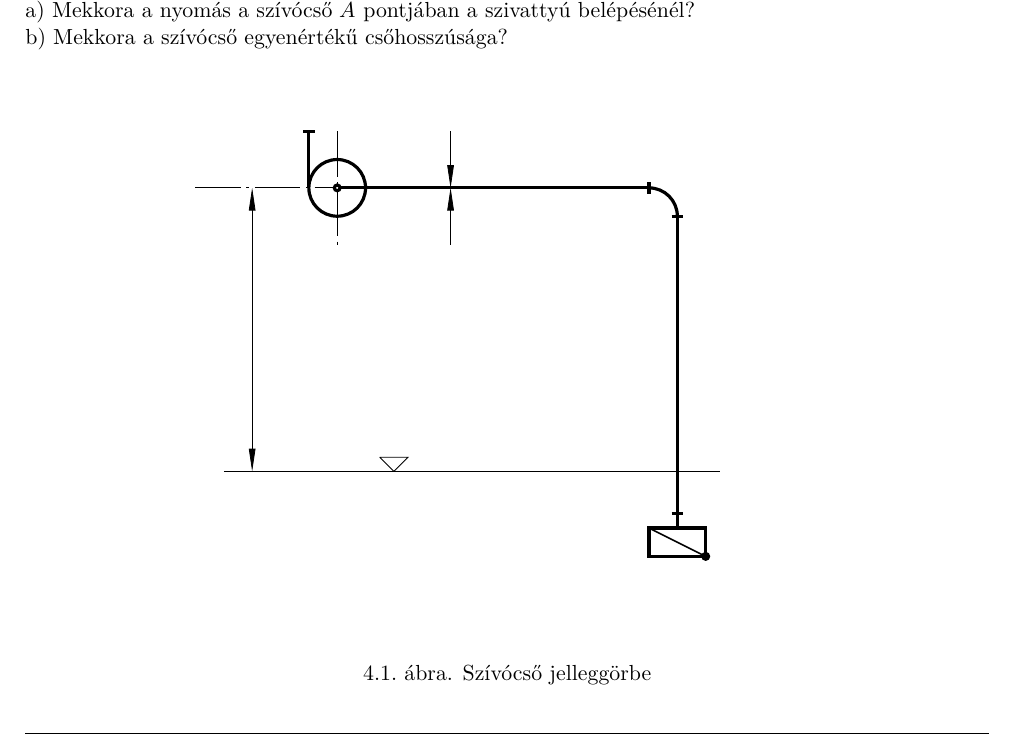
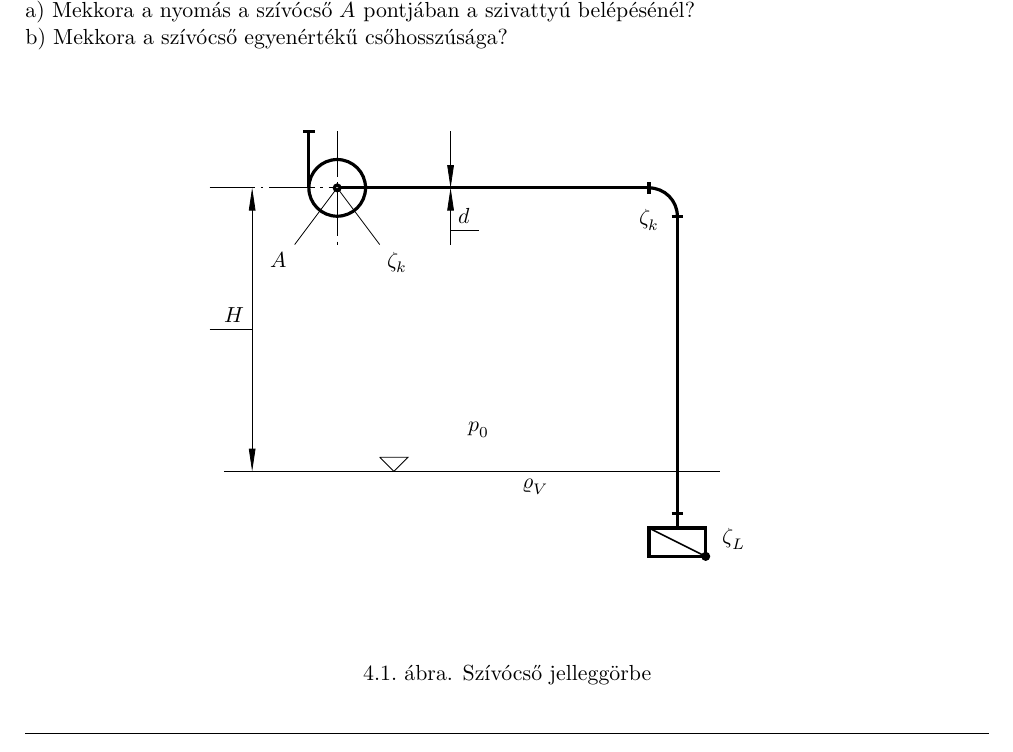
Before and after one commit to bmatrix007/MAFGY, a LaTeX document (MAFGY.tex, which reads AUDWOS/ábra.tex): part of page 7 of 10, cut so that both start at the same text. Compiled offline with XeLaTeX.

Commit message:
Update ábra.tex

```diff
--- a/AUDWOS/ábra.tex
+++ b/AUDWOS/ábra.tex
@@ -22,7 +22,7 @@
 %FELSŐ IDOM ILLESZTÉS
         \draw [ultra thick] (-3.6, 4) -- (-3.4, 4);
 %VÍZ
-        \draw [thick] (-5, -2) -- (3.75, -2);
+        \draw (-5, -2) -- (3.75, -2);
 %ILLESZTÉSEK IDOM ALUL
         \draw [ultra thick] (2.9, -2.75) -- (3.1, -2.75);
 %LÁBSZELEP TÉGLALAP
@@ -46,6 +46,38 @@
 
 %\draw (-2,-2) -- (-2.1,-2.1) -- (-1.9,-2.15) -- (-2.1,-2.3);
 
+% A PONT
+
+\draw (-3, 3) -- (-3.75, 2) node[black, anchor=north east]{$A$};
+
+% zeta_k pont
+
+\draw (-3, 3) -- (-2.25, 2) node[black, anchor=north west]{$\zeta_k$};
+
+% d átmérő
+
+\draw (-1, 2.25) -- (-0.5, 2.25) node[black, anchor= west] at (-1, 2.5) {$d$};
+
+% zeta_k pont ív
+
+\node[anchor=north] at (2.5, 2.75) {$\zeta_k$};
+
+% zeta_L
+
+\node[anchor=north] at (4, -2.875) {$\zeta_L$};
+
+% p0 nyomás
+
+\node[anchor=north] at (-0.5, -1) {$p_0$};
+
+% víz sűrűsége
+
+\node[anchor=north] at (0.5, -2) {$\varrho_V$};
+
+% H magasság felírat
+
+\draw (-5.25, 0.5) -- (-4.5, 0.5) node[black, anchor=east] at (-4.5, 0.75){$H$};
+
 
 	\end{tikzpicture}
 	\caption{Szívócső jelleggörbe}
```
Also changed, not shown: AUDWOS/ábra.tex (4 more changed lines).
